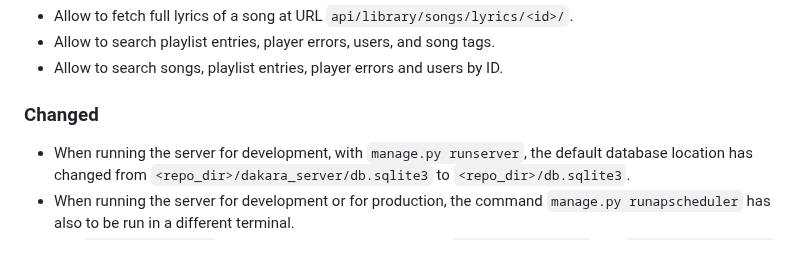
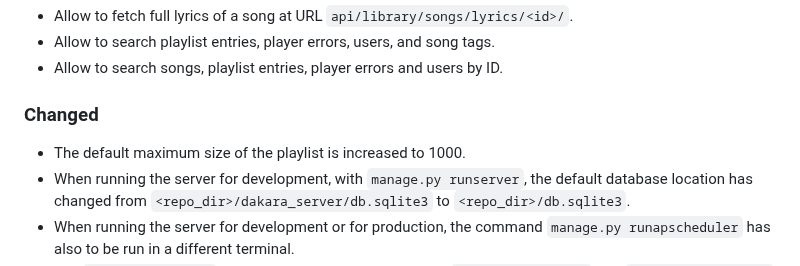
Before and after one commit to DakaraProject/dakara-server, a Markdown page: CHANGELOG.md, the part around the change. Rendered like a GitHub page.

Commit message:
Update changelog

```diff
--- a/CHANGELOG.md
+++ b/CHANGELOG.md
@@ -83,6 +83,7 @@ dakara-feeder feed songs --force
 
 ### Changed
 
+- The default maximum size of the playlist is increased to 1000.
 - When running the server for development, with `manage.py runserver`, the default database location has changed from `<repo_dir>/dakara_server/db.sqlite3` to `<repo_dir>/db.sqlite3`.
 - When running the server for development or for production, the command `manage.py runapscheduler` has also to be run in a different terminal.
 - The `has_instrumental` field of songs was replaced by the `instrumental_file` and `instrumental_track` fields. The `has_instrumental` field remains in the song represention in `api/library/songs/` as a read-only field, while the two new fields are write-only.
```
